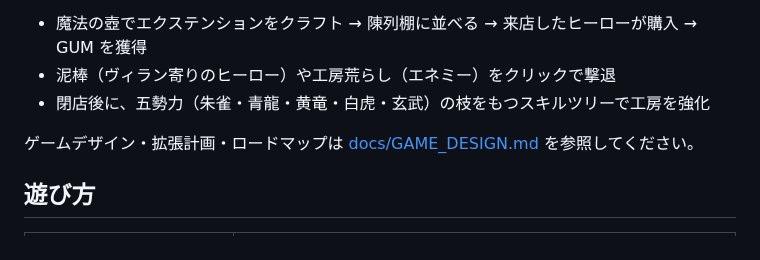
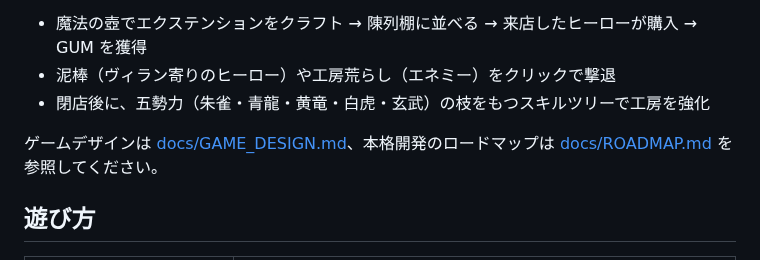
Before and after one commit to bearko/MyCryptoWorkshop, a Markdown page: README.md, the part around the change. Drawn GitHub-style.

```diff
--- a/README.md
+++ b/README.md
@@ -7,7 +7,7 @@ My Crypto Heroes の世界でエクステンション（装備品）をクラフ
 - 泥棒（ヴィラン寄りのヒーロー）や工房荒らし（エネミー）をクリックで撃退
 - 閉店後に、五勢力（朱雀・青龍・黄竜・白虎・玄武）の枝をもつスキルツリーで工房を強化
 
-ゲームデザイン・拡張計画・ロードマップは [docs/GAME_DESIGN.md](docs/GAME_DESIGN.md) を参照してください。
+ゲームデザインは [docs/GAME_DESIGN.md](docs/GAME_DESIGN.md)、本格開発のロードマップは [docs/ROADMAP.md](docs/ROADMAP.md) を参照してください。
 
 ## 遊び方
 
```
Also changed, not shown: docs/GAME_DESIGN.md (+2 -8 lines), docs/ROADMAP.md (added, +271 -0 lines).
